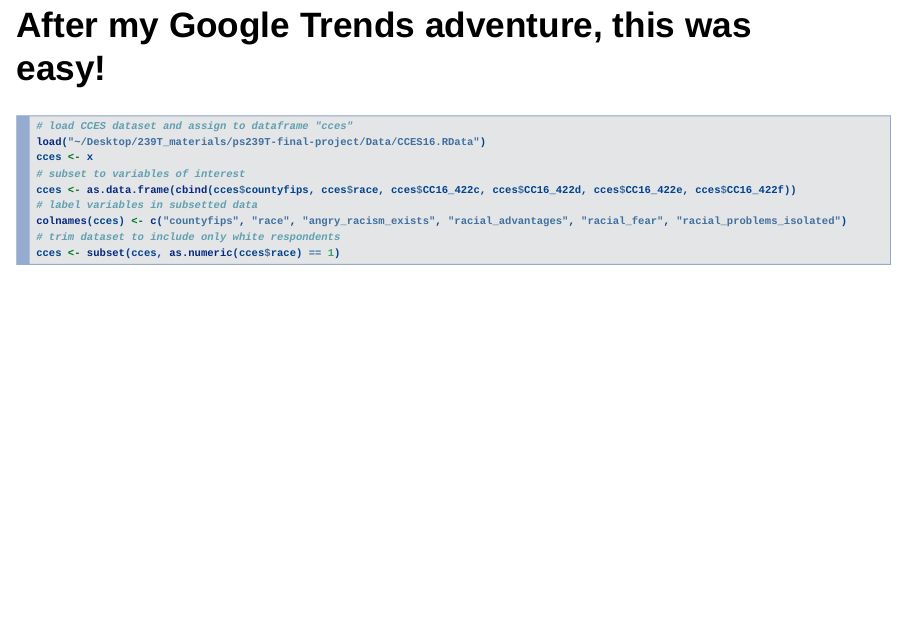
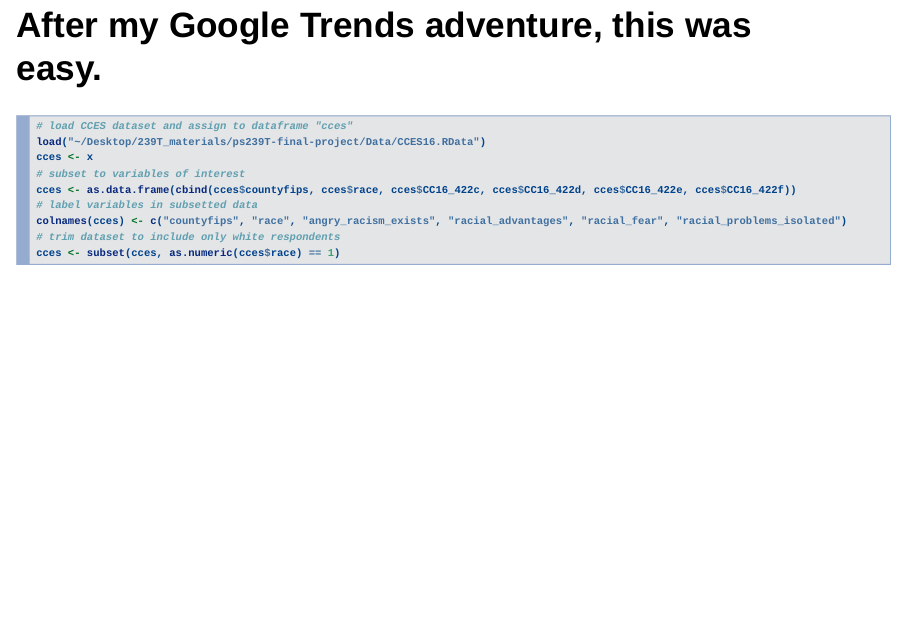
Before and after one commit to anna-mikkelborg/ps239T-final-project, an R Markdown document (slides.Rmd): page 14 of 37. Rendered offline with R 4.5, knitr and Pandoc, with nearby package versions; drawn as Slidy slides in place of the format the file asks for.

Commit message:
Updates to slides

````diff
--- a/slides.Rmd
+++ b/slides.Rmd
@@ -5,6 +5,7 @@ date: December 4, 2019
 output:
   revealjs::revealjs_presentation:
     self_contained: false
+    theme: league
     transition: slide
     center : true
     highlight : zenburn
@@ -131,7 +132,7 @@ Other work using Google Trends data on uncommon search terms has used far more t
 
 4. "Racial problems in the U.S. are rare, isolated situations"
 
-## After my Google Trends adventure, this was easy!
+## After my Google Trends adventure, this was easy.
 ```{r, eval = FALSE}
 # load CCES dataset and assign to dataframe "cces"
 load("~/Desktop/239T_materials/ps239T-final-project/Data/CCES16.RData")
````
Also changed, not shown: slides.html.
